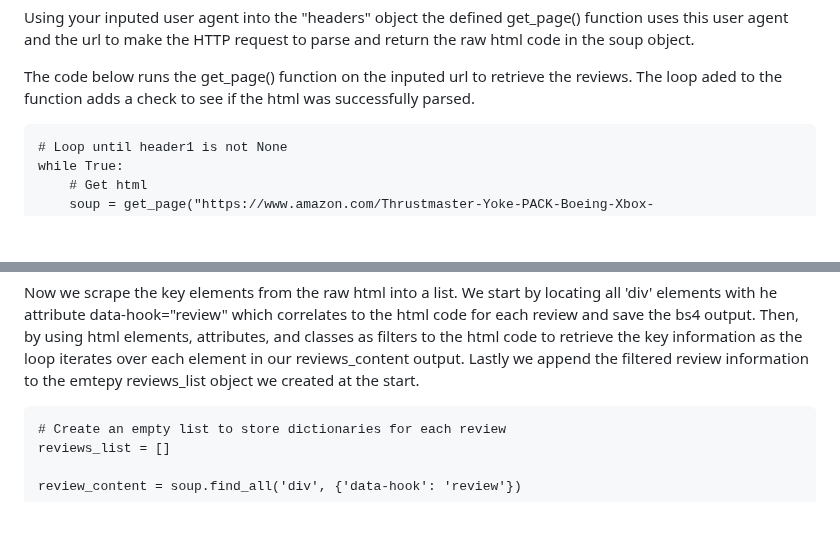
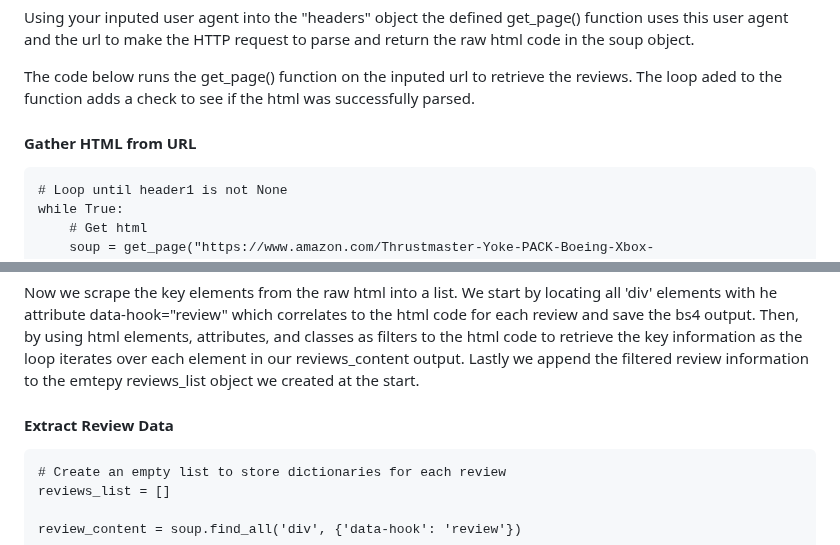
Before and after one commit to sufiyan-syed0921/market-validation-fsy, a Markdown page: product_reviews/README.md, 2 parts joined by grey strips. Drawn GitHub-style; blank space fills up the shorter version.

````diff
--- a/product_reviews/README.md
+++ b/product_reviews/README.md
@@ -44,6 +44,7 @@ Using your inputed user agent into the "headers" object the defined get_page() f
 
 The code below runs the get_page() function on the inputed url to retrieve the reviews. The loop aded to the function adds a check to see if the html was successfully parsed.
 
+#### Gather HTML from URL
 ```
 # Loop until header1 is not None
 while True:
@@ -61,6 +62,7 @@ while True:
 
 Now we scrape the key elements from the raw html into a list. We start by locating all 'div' elements with he attribute data-hook="review" which correlates to the html code for each review and save the bs4 output. Then, by using html elements, attributes, and classes as filters to the html code to retrieve the key information as the loop iterates over each element in our reviews_content output. Lastly we append the filtered review information to the emtepy reviews_list object we created at the start.
 
+#### Extract Review Data
 ```
 # Create an empty list to store dictionaries for each review
 reviews_list = []
````
